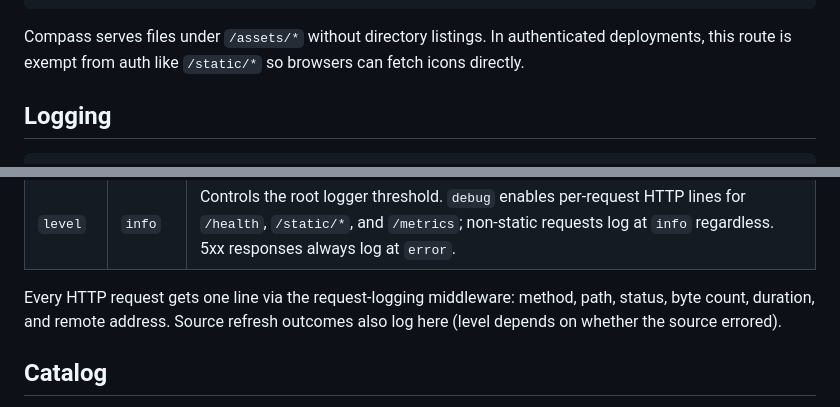
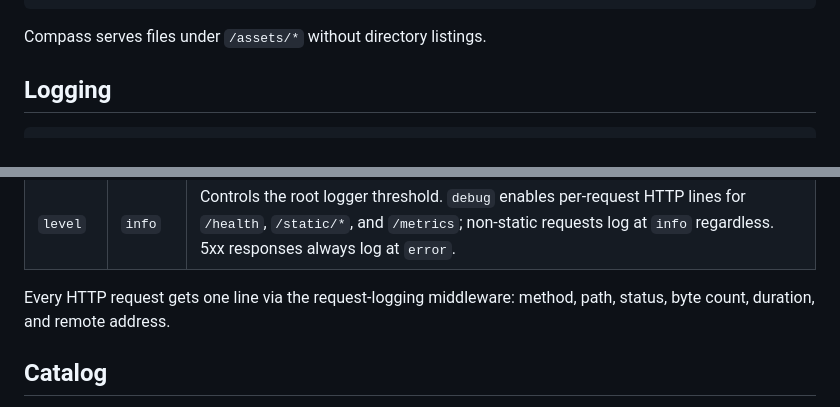
Before and after one commit to adinhodovic/compass, a Markdown page: docs/configuration.md, 2 parts joined by grey strips. Drawn GitHub-style.

````diff
--- a/docs/configuration.md
+++ b/docs/configuration.md
@@ -108,9 +107,7 @@ services:
           icon: /assets/internal-app.png
 ```
 
-Compass serves files under `/assets/*` without directory listings. In
-authenticated deployments, this route is exempt from auth like `/static/*`
-so browsers can fetch icons directly.
+Compass serves files under `/assets/*` without directory listings.
 
 ## Logging
 
@@ -126,9 +123,7 @@ logging:
 | `level`  | `info`  | Controls the root logger threshold. `debug` enables per-request HTTP lines for `/health`, `/static/*`, and `/metrics`; non-static requests log at `info` regardless. 5xx responses always log at `error`. |
 
 Every HTTP request gets one line via the request-logging middleware:
-method, path, status, byte count, duration, and remote address. Source
-refresh outcomes also log here (level depends on whether the source
-errored).
+method, path, status, byte count, duration, and remote address.
 
 ## Catalog
 
````
Also changed, not shown: other parts of docs/configuration.md (+19 -25 lines).
